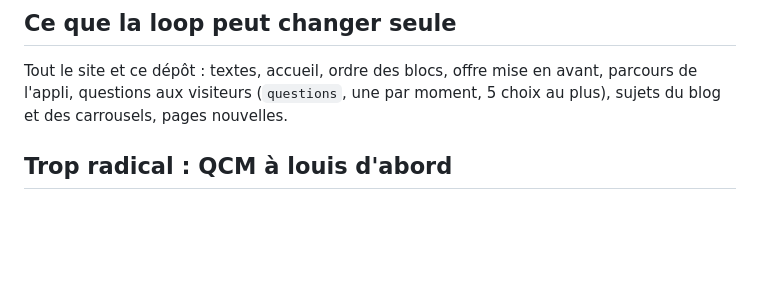
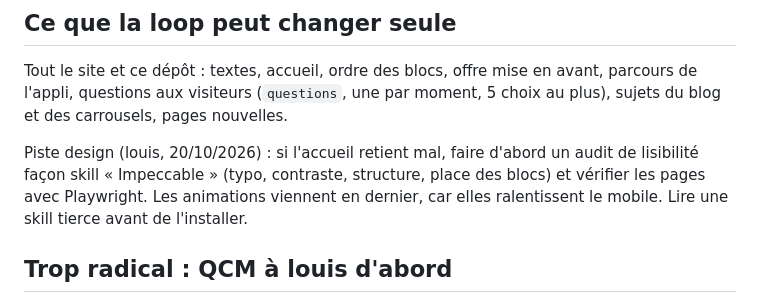
Before and after one commit to opusclip987654321-lang/v-g-budget, a Markdown page: content/loop/CONSIGNES.md, the part around the change. Drawn GitHub-style; blank space fills up the shorter version.

Commit message:
Loop : piste d'audit design de l'accueil (#46)
Claude-Session: https://claude.ai/code/session_0169rECYtvP6bRSsdX9J277x

Co-authored-by: Claude <noreply@anthropic.com>

```diff
--- a/content/loop/CONSIGNES.md
+++ b/content/loop/CONSIGNES.md
@@ -44,6 +44,10 @@ heures et volumes.
 Tout le site et ce dépôt : textes, accueil, ordre des blocs, offre mise en avant, parcours de l'appli, questions
 aux visiteurs (`questions`, une par moment, 5 choix au plus), sujets du blog et des carrousels, pages nouvelles.
 
+Piste design (louis, 20/10/2026) : si l'accueil retient mal, faire d'abord un audit de lisibilité façon skill
+« Impeccable » (typo, contraste, structure, place des blocs) et vérifier les pages avec Playwright. Les animations
+viennent en dernier, car elles ralentissent le mobile. Lire une skill tierce avant de l'installer.
+
 ## Trop radical : QCM à louis d'abord
 
 Changer le **prix** ou ce qui est **encaissé**, changer de **cible**, **abandonner** le végétal, **arrêter** un
```
